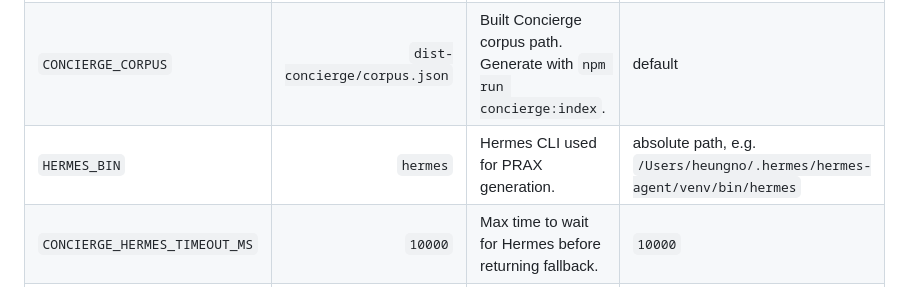
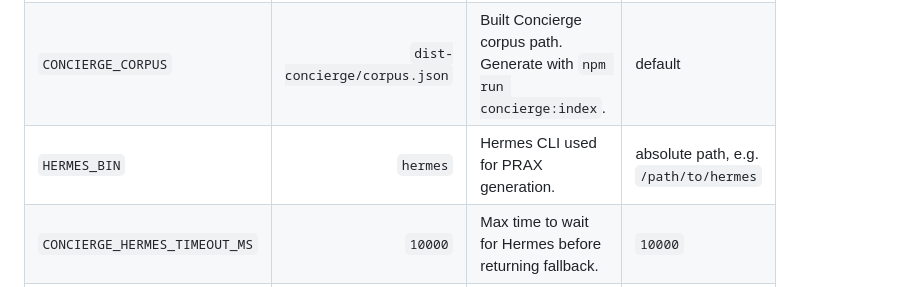
Before and after one commit to lincolnkerry/ai-homepage, a Markdown page: CLAUDE.md, the part around the change. Drawn GitHub-style.

Commit message:
docs: avoid local Hermes path disclosure

```diff
--- a/CLAUDE.md
+++ b/CLAUDE.md
@@ -50,7 +50,7 @@ code.
 | --- | ---: | --- | --- |
 | `PORT` | `8787` | Local HTTP port. Server binds `127.0.0.1`; expose through Cloudflare Tunnel or another local-only proxy. | `8787` unless occupied |
 | `CONCIERGE_CORPUS` | `dist-concierge/corpus.json` | Built Concierge corpus path. Generate with `npm run concierge:index`. | default |
-| `HERMES_BIN` | `hermes` | Hermes CLI used for PRAX generation. | absolute path, e.g. `/Users/heungno/.hermes/hermes-agent/venv/bin/hermes` |
+| `HERMES_BIN` | `hermes` | Hermes CLI used for PRAX generation. | absolute path, e.g. `/path/to/hermes` |
 | `CONCIERGE_HERMES_TIMEOUT_MS` | `10000` | Max time to wait for Hermes before returning fallback. | `10000` |
 | `CONCIERGE_MAX_CONCURRENT` | `6` | Max concurrent Hermes child processes. Measure one Hermes RSS first; if `6 * RSS` exceeds 60% of available RAM, lower to `4`. | `6` on PRAX after RSS check |
 | `CONCIERGE_RATE_WINDOW_MS` | `60000` | Per-IP rate-limit window. | `60000` |
```
